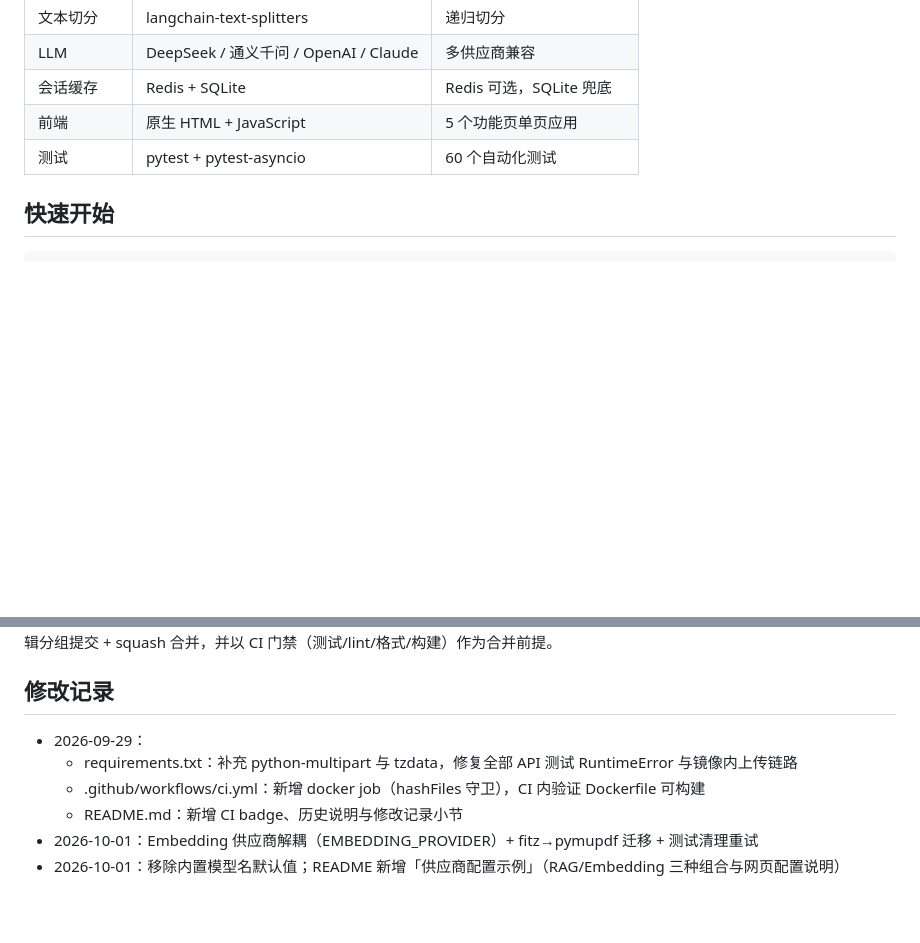
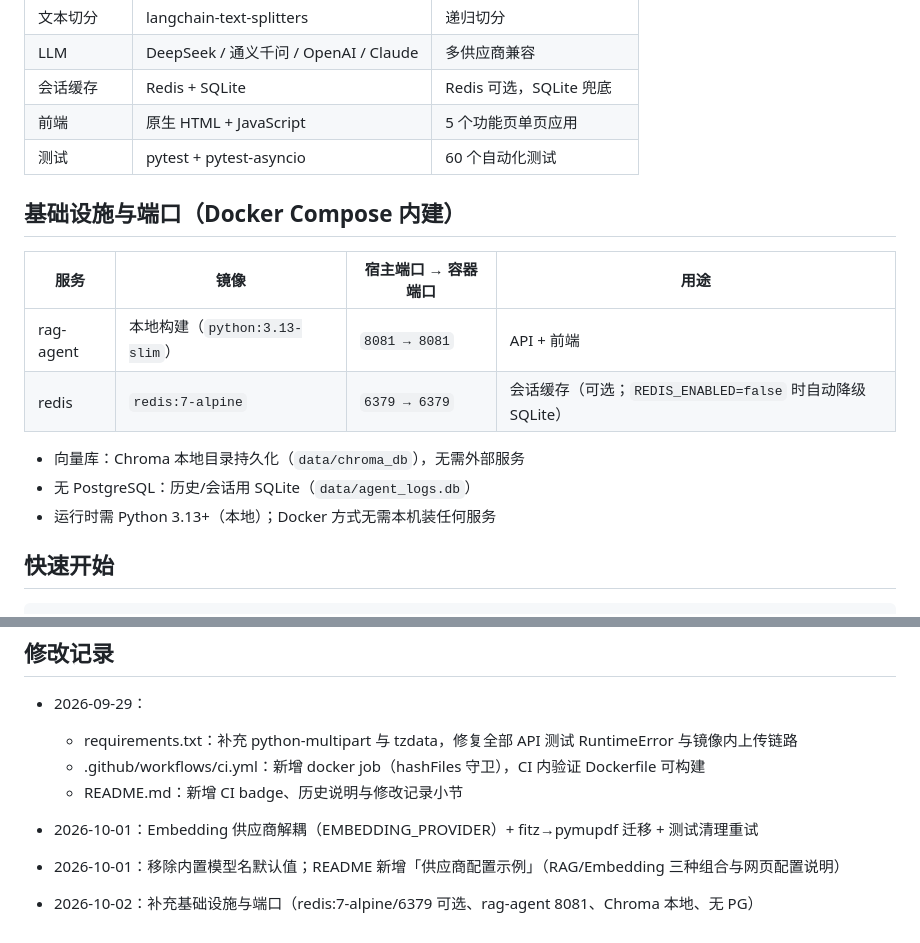
Before and after one commit to nanlins/RAG-Tool-Calling-Agent, a Markdown page: README.md, 2 parts joined by grey strips. Drawn GitHub-style; blank space fills up the shorter version.

Commit message:
docs: README 补充基础设施与端口说明

```diff
--- a/README.md
+++ b/README.md
@@ -28,6 +28,17 @@ GitHub: https://github.com/nanlins/RAG-Tool-Calling-Agent
 | 会话缓存 | Redis + SQLite | Redis 可选，SQLite 兜底 |
 | 前端 | 原生 HTML + JavaScript | 5 个功能页单页应用 |
 | 测试 | pytest + pytest-asyncio | 60 个自动化测试 |
+
+## 基础设施与端口（Docker Compose 内建）
+
+| 服务 | 镜像 | 宿主端口 → 容器端口 | 用途 |
+|---|---|---|---|
+| rag-agent | 本地构建（`python:3.13-slim`） | `8081 → 8081` | API + 前端 |
+| redis | `redis:7-alpine` | `6379 → 6379` | 会话缓存（可选；`REDIS_ENABLED=false` 时自动降级 SQLite） |
+
+- 向量库：Chroma 本地目录持久化（`data/chroma_db`），无需外部服务
+- 无 PostgreSQL：历史/会话用 SQLite（`data/agent_logs.db`）
+- 运行时需 Python 3.13+（本地）；Docker 方式无需本机装任何服务
 
 ## 快速开始
 
@@ -220,3 +231,5 @@ docker-compose.yml   容器编排
   - README.md：新增 CI badge、历史说明与修改记录小节
 - 2026-10-01：Embedding 供应商解耦（EMBEDDING_PROVIDER）+ fitz→pymupdf 迁移 + 测试清理重试
 - 2026-10-01：移除内置模型名默认值；README 新增「供应商配置示例」（RAG/Embedding 三种组合与网页配置说明）
+
+- 2026-10-02：补充基础设施与端口（redis:7-alpine/6379 可选、rag-agent 8081、Chroma 本地、无 PG）
```
